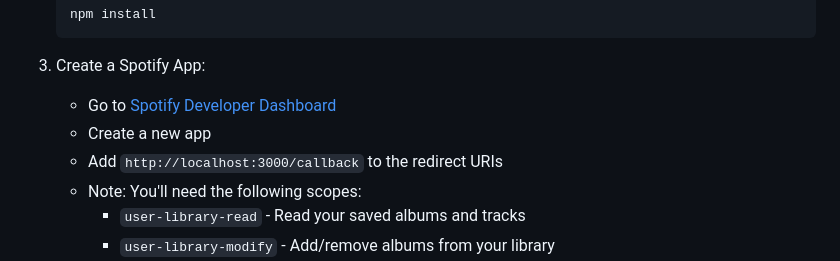
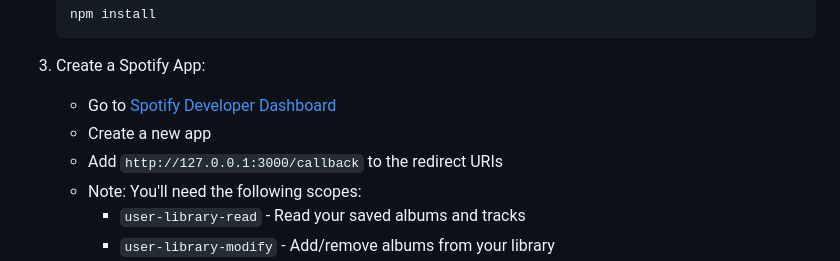
Before and after one commit to jonjanego/spotify-library-curation, a Markdown page: README.md, the part around the change. GitHub-like rendering.

Commit message:
Update redirect URI in README for Spotify App setup

```diff
--- a/README.md
+++ b/README.md
@@ -61,7 +61,7 @@ A tool to help manage and curate your Spotify music library with advanced duplic
 3. Create a Spotify App:
    - Go to [Spotify Developer Dashboard](https://developer.spotify.com/dashboard)
    - Create a new app
-   - Add `http://localhost:3000/callback` to the redirect URIs
+   - Add `http://127.0.0.1:3000/callback` to the redirect URIs
    - Note: You'll need the following scopes:
      - `user-library-read` - Read your saved albums and tracks
      - `user-library-modify` - Add/remove albums from your library
```
